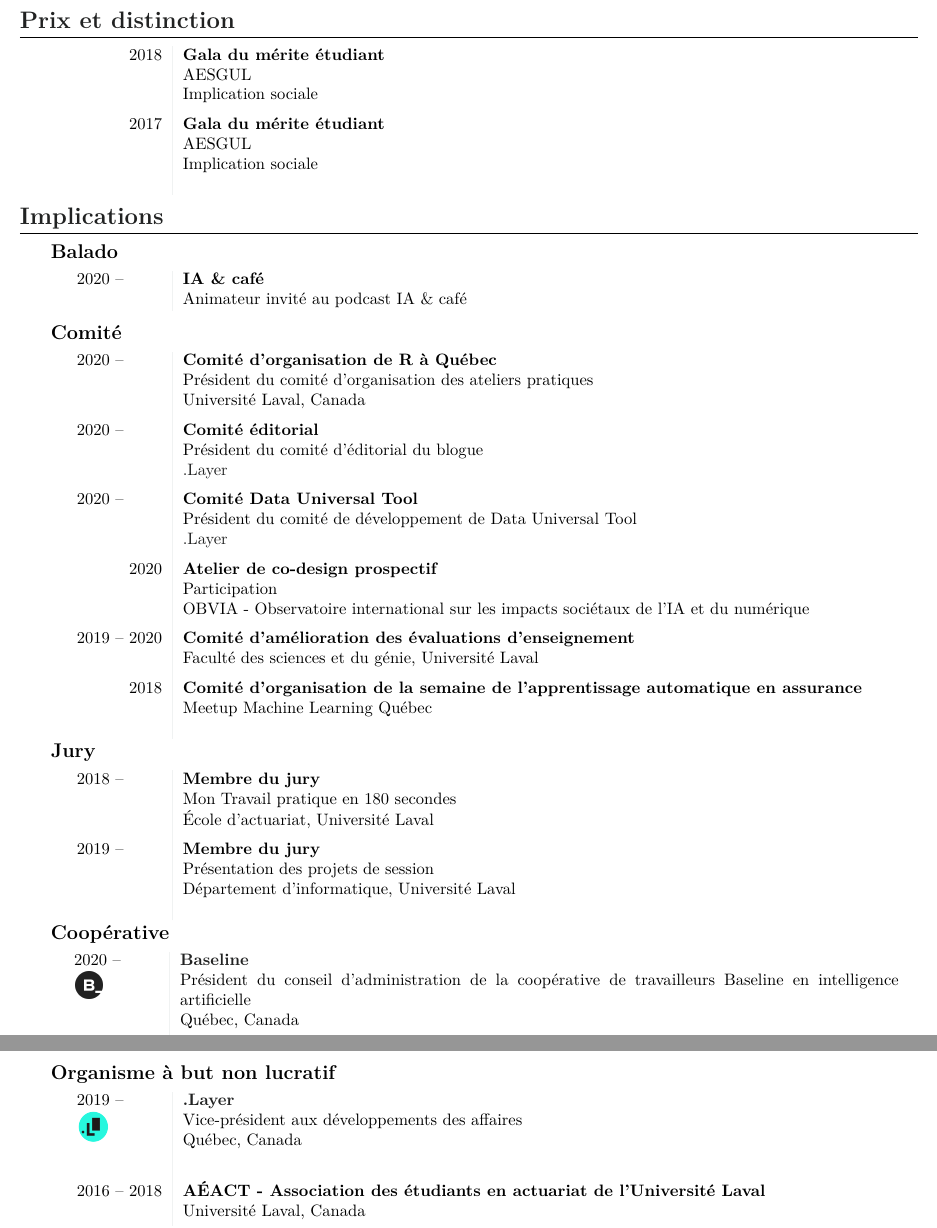
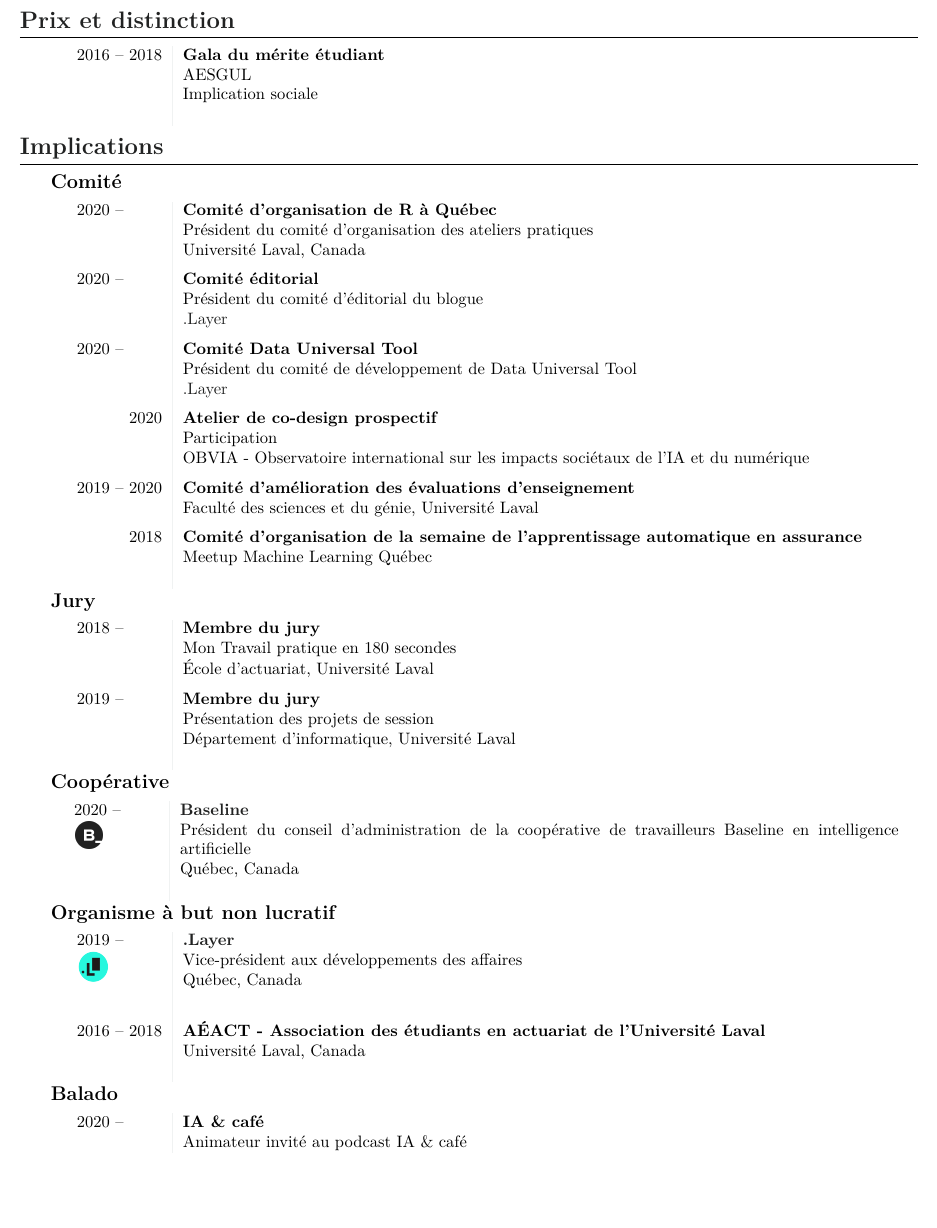
Before and after one commit to ptfonseca/curriculum-vitae-eng, a LaTeX document (David-Beauchemin.tex): two parts of pages 4 and 5 of 5 before the commit and part of page 4 of 4 after it, the two joined at a grey line, cut so that both start at the same text, the shorter picture padded with empty space. Compiled offline with XeLaTeX; a missing font is replaced by an installed copy or a similar font.

Commit message:
implication rework

```diff
--- a/David-Beauchemin.tex
+++ b/David-Beauchemin.tex
@@ -304,12 +304,7 @@
 \section*{Prix et distinction}
 
 \begin{tabular}{L!{\VRule}R}
-2018 & \textbf{Gala du mérite étudiant} \\
-	& AESGUL\\
-	& Implication sociale\\
-	&\\[-6pt]
-
-2017 & \textbf{Gala du mérite étudiant} \\
+2016 -- 2018 & \textbf{Gala du mérite étudiant} \\
 	& AESGUL\\
 	& Implication sociale\\
 	&\\[-6pt]
@@ -318,15 +313,6 @@
  \vspace{10pt}
 
 \section*{Implications}
-
-\subsection*{\hspace{.5cm} Balado}
-\begin{tabular}{L!{\VRule}R}
-2020 -- \tab[.7cm] & \textbf{IA \& café}\\
-	&Animateur invité au podcast IA \& café
-\end{tabular} \\
-
-\vspace{4pt}
-
 \subsection*{\hspace{.5cm} Comité}
 \begin{tabular}{L!{\VRule}R}
 2020 -- \tab[.7cm] & \textbf{Comité d'organisation de R à Québec}\\
```
Also changed, not shown: David-Beauchemin.pdf, David-Beauchemin.tex (8 more changed lines).
